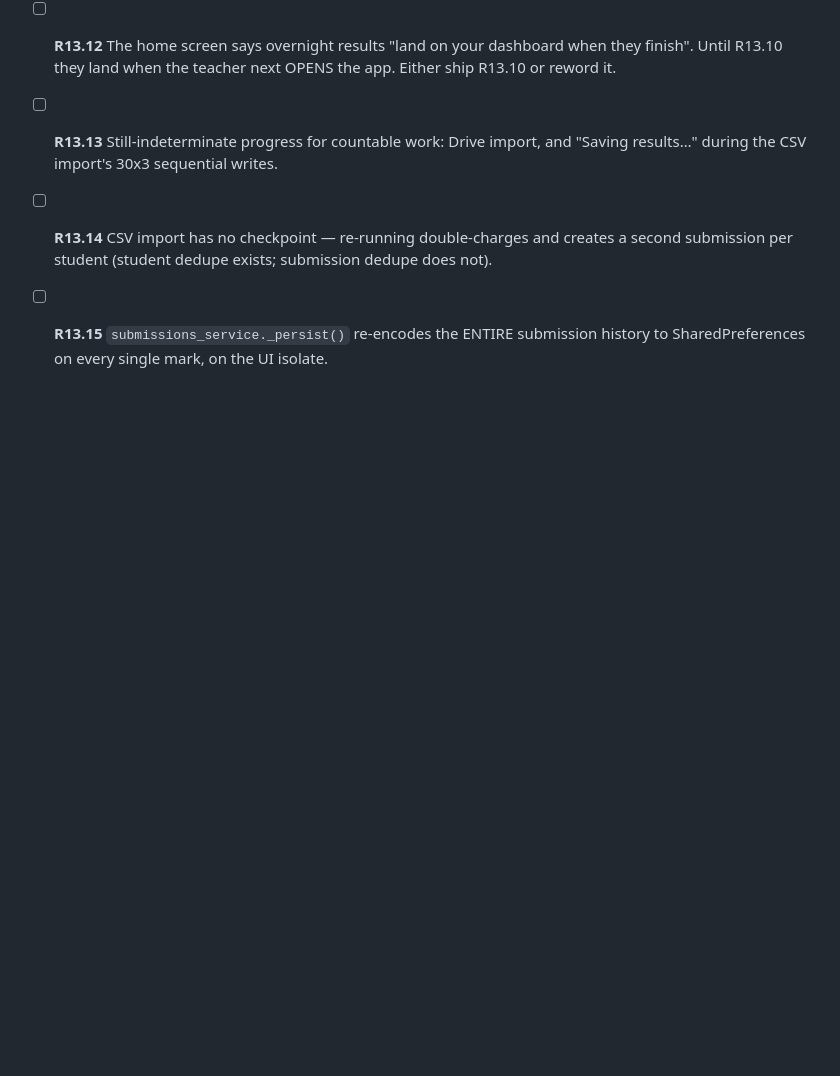
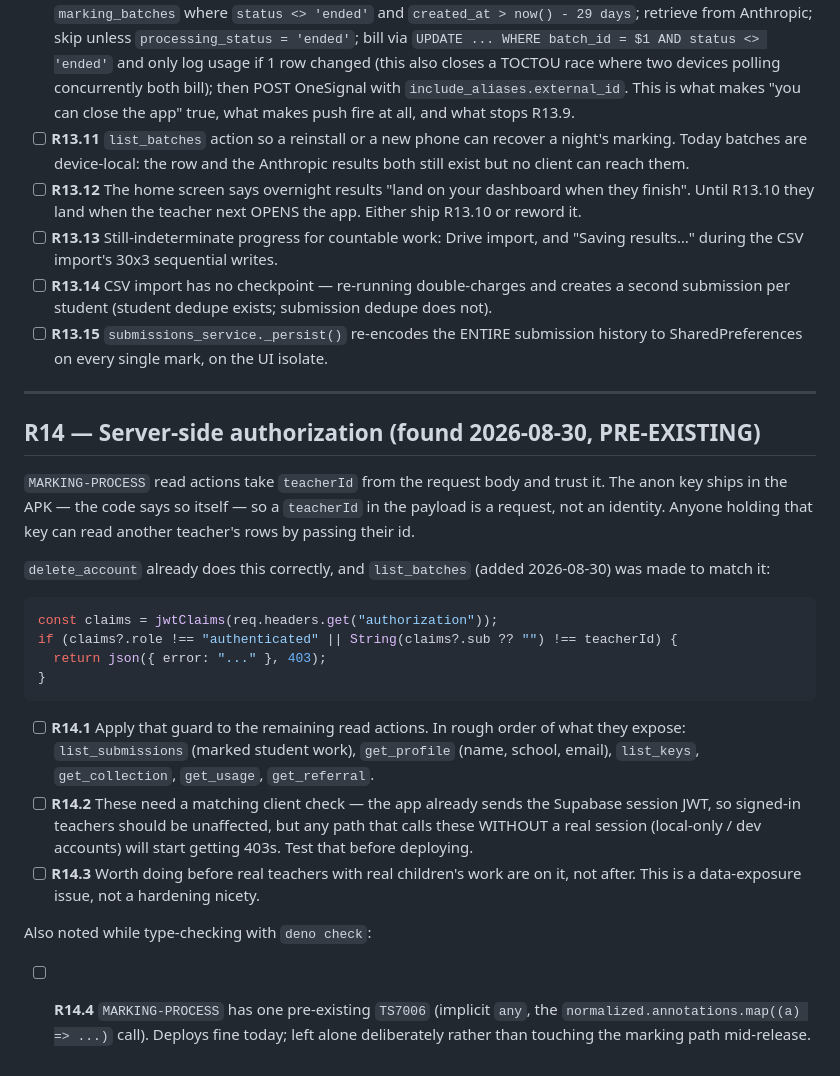
Before and after one commit to drposhbug/ai-marking-dreamflow, a Markdown page: REMAINING.md, the part around the change. GitHub-like rendering; blank space fills up the shorter version.

Commit message:
Prove who is asking before handing back a teacher's batches
A flagged IDOR, and a fair one. list_batches took teacherId from the request
body and trusted it. The anon key ships in the APK -- this codebase says so
in its own comments, and hardened save_profile for exactly that reason -- so
a teacherId in a payload is a request, not an identity, and anyone holding
that key could enumerate another teacher's class sets.

It now makes the same check delete_account already makes. This action has no
callers yet, so it could start strict instead of inheriting the looser habit
of the older read actions.

Those older ones are the real finding, and they are pre-existing: list_submissions
hands back marked student work, get_profile a name, school and email, on the
same trust-the-payload basis. Written up as R14 rather than fixed here --
changing them needs the client tested against 403s for sessionless accounts,
which is not a thing to land unannounced. It is worth doing before real
children's work is on this, not after.

````diff
--- a/REMAINING.md
+++ b/REMAINING.md
@@ -322,3 +322,38 @@ Still open:
       dedupe does not).
 - [ ] **R13.15** `submissions_service._persist()` re-encodes the ENTIRE submission
       history to SharedPreferences on every single mark, on the UI isolate.
+
+---
+
+## R14 — Server-side authorization (found 2026-08-30, PRE-EXISTING)
+
+`MARKING-PROCESS` read actions take `teacherId` from the request body and trust
+it. The anon key ships in the APK — the code says so itself — so a `teacherId`
+in the payload is a request, not an identity. Anyone holding that key can read
+another teacher's rows by passing their id.
+
+`delete_account` already does this correctly, and `list_batches` (added
+2026-08-30) was made to match it:
+
+```ts
+const claims = jwtClaims(req.headers.get("authorization"));
+if (claims?.role !== "authenticated" || String(claims?.sub ?? "") !== teacherId) {
+  return json({ error: "..." }, 403);
+}
+```
+
+- [ ] **R14.1** Apply that guard to the remaining read actions. In rough order of
+      what they expose: `list_submissions` (marked student work), `get_profile`
+      (name, school, email), `list_keys`, `get_collection`, `get_usage`,
+      `get_referral`.
+- [ ] **R14.2** These need a matching client check — the app already sends the
+      Supabase session JWT, so signed-in teachers should be unaffected, but any
+      path that calls these WITHOUT a real session (local-only / dev accounts)
+      will start getting 403s. Test that before deploying.
+- [ ] **R14.3** Worth doing before real teachers with real children's work are on
+      it, not after. This is a data-exposure issue, not a hardening nicety.
+
+Also noted while type-checking with `deno check`:
+- [ ] **R14.4** `MARKING-PROCESS` has one pre-existing `TS7006` (implicit `any`,
+      the `normalized.annotations.map((a) => ...)` call). Deploys fine today;
+      left alone deliberately rather than touching the marking path mid-release.
````
